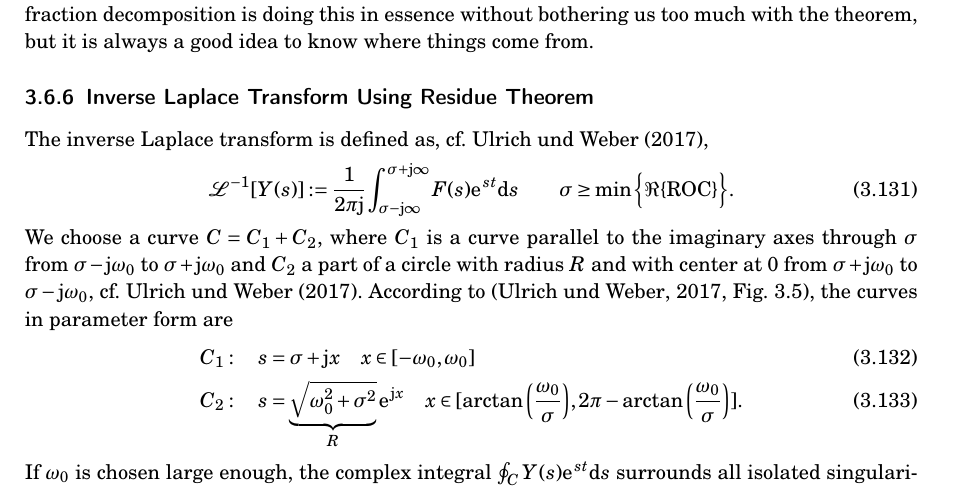
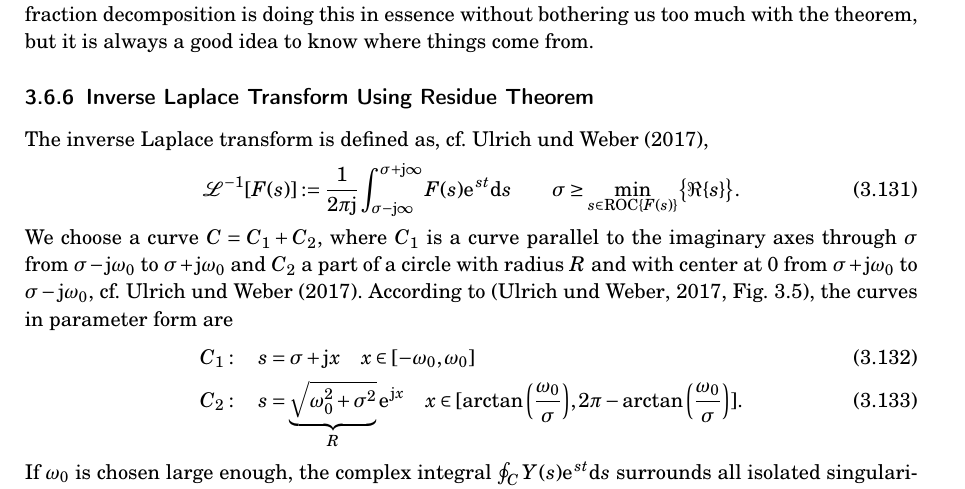
Before and after one commit to spatialaudio/signals-and-systems-exercises, a LaTeX document (tutorial_latex_deu/sig_sys_ex.tex, which reads tutorial_latex_deu/sig_sys_ex_03AddOn.tex): part of page 27 of 40, cut so that both start at the same text. Compiled offline with pdfLaTeX.

Commit message:
improved ROC set, see https://github.com/spatialaudio/signals-and-systems-exercises/pull/6#issuecomment-873376861 and correct typos

```diff
--- a/tutorial_latex_deu/sig_sys_ex_03AddOn.tex
+++ b/tutorial_latex_deu/sig_sys_ex_03AddOn.tex
@@ -1912,7 +1912,7 @@ come from.
 \subsubsection{Inverse Laplace Transform Using Residue Theorem}
 The inverse Laplace transform is defined as, cf.~\cite{UlrichWeber2017},
 \begin{align}
-	\mathcal{L}^{-1}[Y(s)]:=\frac{1}{2\pi\im}\int_{\sigma-\im\infty}^{\sigma+\im\infty}F(s)\e^{st}\mathrm{d}s\quad\quad \sigma \geq \min \bigg \{\Re \{\text{ROC}\} \bigg\}.
+\mathcal{L}^{-1}[F(s)]:=\frac{1}{2\pi\im}\int_{\sigma-\im\infty}^{\sigma+\im\infty}F(s)\e^{st}\mathrm{d}s\quad\quad \sigma \geq \underset{s \in \mathrm{ROC} \{ F(s) \} }{\min}\big \{ \Re \{ s \} \big \}.
 \end{align}
 %
 We choose a curve $C = C_1 + C_2$, where $C_1$ is a curve parallel to the imaginary axes through $\sigma$ from $\sigma -\im\omega_0$ to $\sigma + \im\omega_0$ and $C_2$ a part of a circle with radius $R$ and with center at $0$ from $\sigma +\im\omega_0$ to $\sigma - \im\omega_0$, cf.~\cite{UlrichWeber2017}.
```
